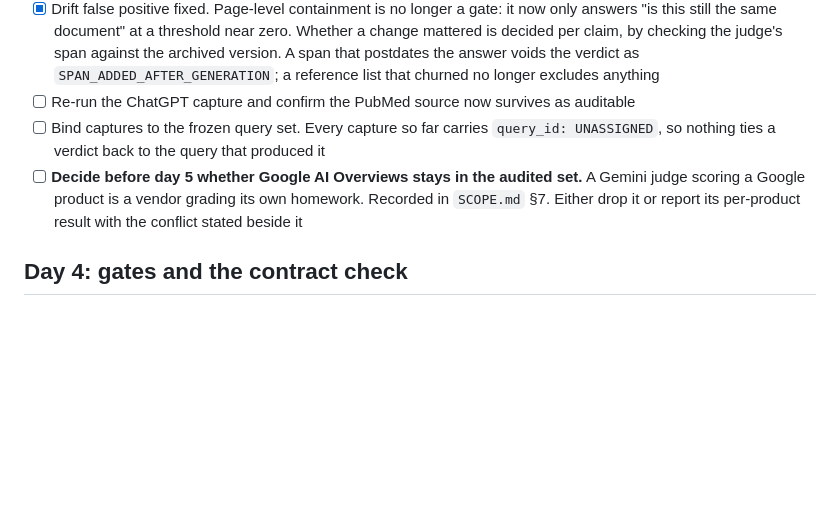
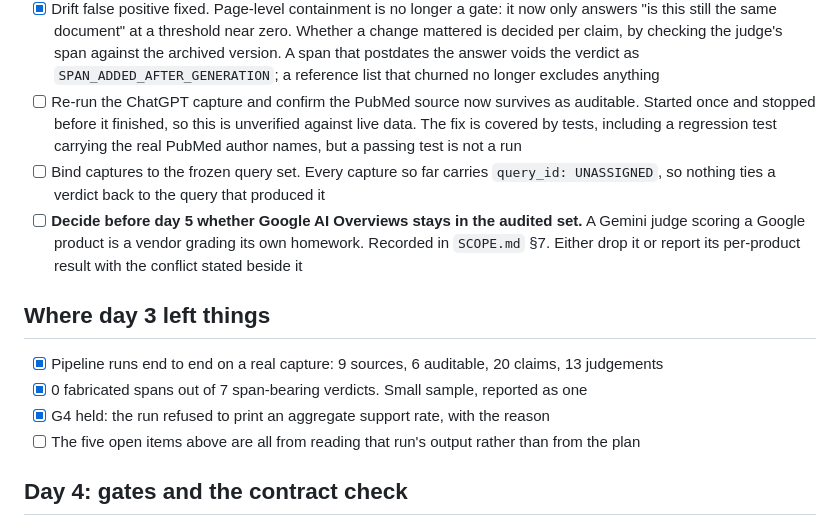
Before and after one commit to ThisisjayK/SaysWho, a Markdown page: TODO.md, the part around the change. Rendered like a GitHub page; blank space fills up the shorter version.

```diff
--- a/TODO.md
+++ b/TODO.md
@@ -140,12 +140,21 @@ against a handwritten fixture. It does not yet work against a real answer, becau
       still the same document" at a threshold near zero. Whether a change mattered is decided per claim, by
       checking the judge's span against the archived version. A span that postdates the answer voids the
       verdict as `SPAN_ADDED_AFTER_GENERATION`; a reference list that churned no longer excludes anything
-- [ ] Re-run the ChatGPT capture and confirm the PubMed source now survives as auditable
+- [ ] Re-run the ChatGPT capture and confirm the PubMed source now survives as auditable. Started once and
+      stopped before it finished, so this is unverified against live data. The fix is covered by tests,
+      including a regression test carrying the real PubMed author names, but a passing test is not a run
 - [ ] Bind captures to the frozen query set. Every capture so far carries `query_id: UNASSIGNED`, so nothing
       ties a verdict back to the query that produced it
 - [ ] **Decide before day 5 whether Google AI Overviews stays in the audited set.** A Gemini judge scoring a
       Google product is a vendor grading its own homework. Recorded in `SCOPE.md` §7. Either drop it or
       report its per-product result with the conflict stated beside it
+
+## Where day 3 left things
+
+- [x] Pipeline runs end to end on a real capture: 9 sources, 6 auditable, 20 claims, 13 judgements
+- [x] 0 fabricated spans out of 7 span-bearing verdicts. Small sample, reported as one
+- [x] G4 held: the run refused to print an aggregate support rate, with the reason
+- [ ] The five open items above are all from reading that run's output rather than from the plan
 
 ## Day 4: gates and the contract check
 
```
Also changed, not shown: README.md (+20 -13 lines).
